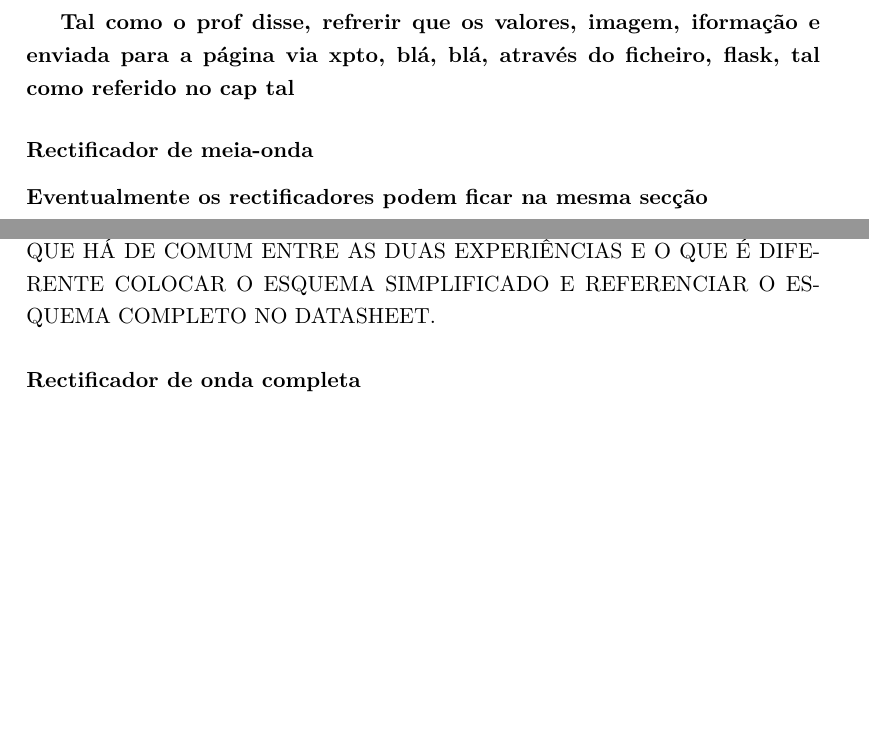
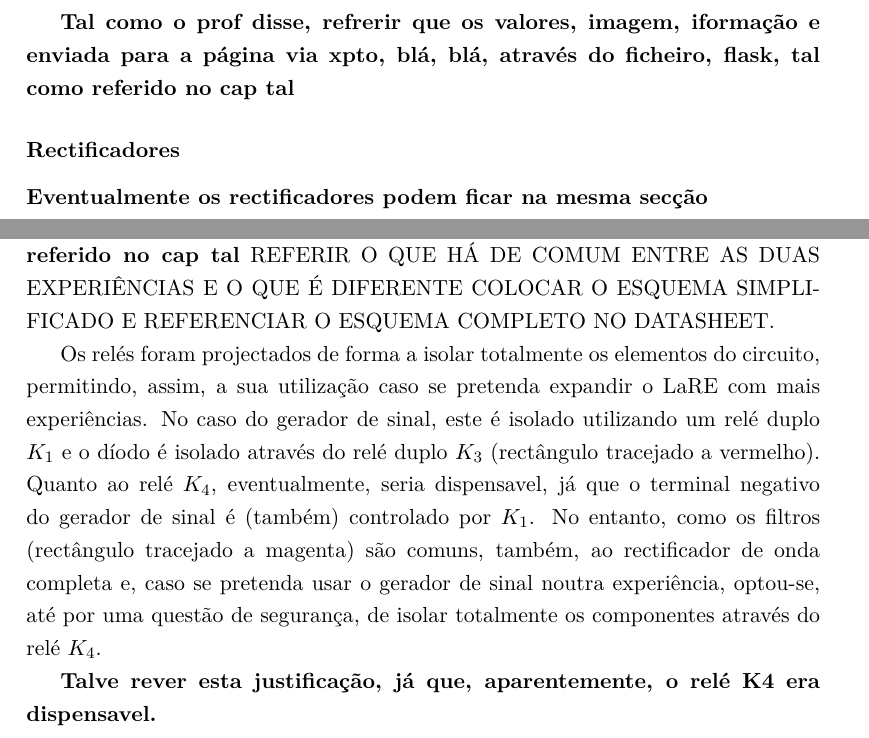
Before and after one commit to eddygrinder/LaRE_LaTeX, a LaTeX thesis (main.tex, which reads chapters/chapter4.tex): two parts of pages 124 and 126 of 160, joined at a grey line, cut so that both start at the same text, the shorter picture padded with empty space. Compiled offline with pdfLaTeX.

Commit message:
update cap 4 - rectificadores

```diff
--- a/chapters/chapter4.tex
+++ b/chapters/chapter4.tex
@@ -667,8 +667,8 @@ No caso em que a resistência é desconhecida, como exemplificado na Figura \ref
 
 \textbf{Tal como o prof disse, refrerir que os valores, imagem, iformação e enviada para a página via xpto, blá, blá, através do ficheiro, flask, tal como referido no cap tal}
 
-\subsubsection{Rectificador de meia-onda}
-\label{sec:meia-onda}
+\subsubsection{Rectificadores}
+\label{sec:rectificadores}
 \textbf{Eventualmente os rectificadores podem ficar na mesma secção}
 
 Nestas duas experiências pretende-se estudar e avaliar a diferença nos dois tipos de rectificação e a influência que têm na variação da tensão de \textit{ripple}.
@@ -677,10 +687,10 @@ O estudo tem como base o circuito representado na Figura \ref{fig:esq_geral_meia
+\textbf{Tal como o prof disse, refrerir que os valores, imagem, iformação e enviada para a página via xpto, blá, blá, através do ficheiro, flask, tal como referido no cap tal}
 REFERIR O QUE HÁ DE COMUM ENTRE AS DUAS EXPERIÊNCIAS E O QUE É DIFERENTE
 COLOCAR O ESQUEMA SIMPLIFICADO E REFERENCIAR O ESQUEMA COMPLETO NO DATASHEET.
 
+Os relés foram projectados de forma a isolar totalmente os elementos do circuito, permitindo, assim, a sua utilização caso se pretenda expandir o \acrshort{lare} com mais experiências. No caso do gerador de sinal, este é isolado utilizando um relé duplo $K_{1}$ e o díodo é isolado através do relé duplo $K_{3}$ (rectângulo tracejado a vermelho). Quanto ao relé $K_{4}$, eventualmente, seria dispensavel, já que o terminal negativo do gerador de sinal é (também) controlado por $K_{1}$. No entanto, como os filtros (rectângulo tracejado a magenta) são comuns,  também, ao rectificador de onda completa e, caso se pretenda usar o gerador de sinal noutra experiência, optou-se, até por uma questão de segurança, de isolar totalmente os componentes através do relé $K_{4}$.
 
-
-\subsubsection{Rectificador de onda completa}
-\label{sec:onda completa}
+\textbf{Talve rever esta justificação, já que, aparentemente, o relé K4 era dispensavel.}
 
 \subsubsection{Filtro Passa-alto}
 \label{sec:passa-alto}
```
Also changed, not shown: figures/MeiaOndaSimplificado.png (added), chapters/chapter4.tex (12 more changed lines), 22 other files.
